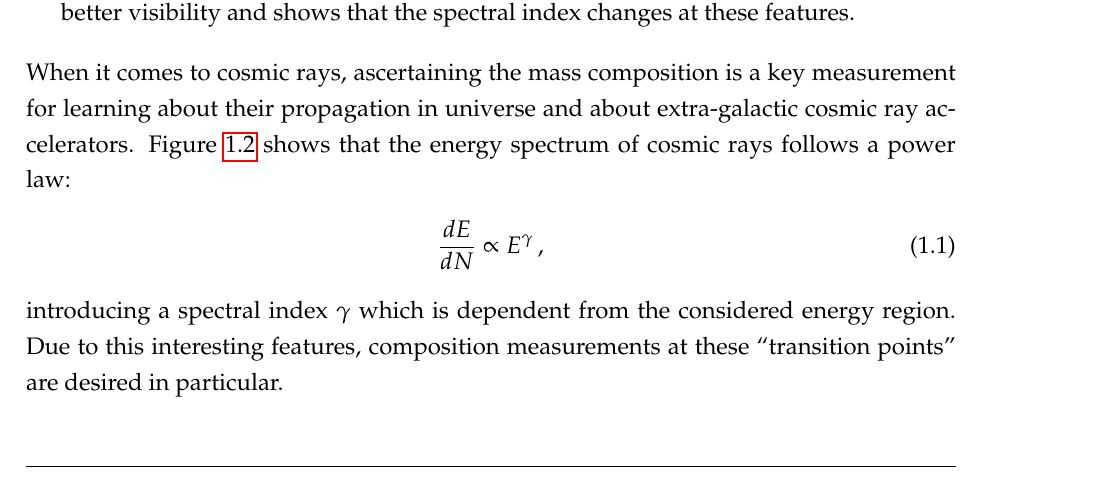
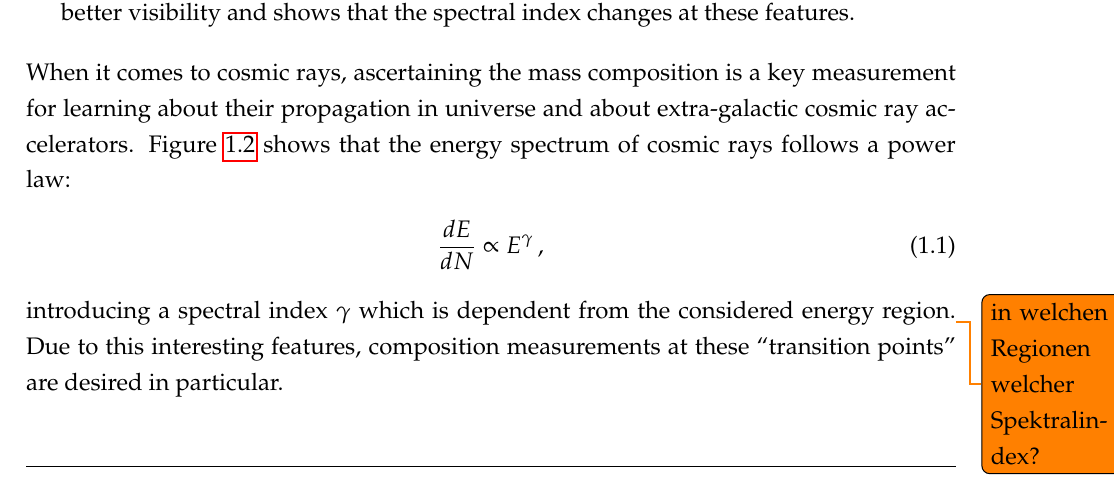
Before and after one commit to mrcgndr/master-thesis, a LaTeX thesis (masterthesis.tex, which reads chapters/introduction.tex): part of page 9 of 58, cut so that both start at the same text. Compiled offline with pdfLaTeX.

Commit message:
added todo comment on spectral index

```diff
--- a/chapters/introduction.tex
+++ b/chapters/introduction.tex
@@ -39,7 +39,7 @@ When it comes to cosmic rays, ascertaining the mass composition is a key measure
 \begin{align}
 \frac{dE}{dN}\propto E^\gamma\,,
 \end{align}
-introducing a spectral index $\gamma$ which is dependent from the considered energy region.
+introducing a spectral index $\gamma$ which is dependent from the considered energy region.\todo{in welchen Regionen welcher Spektralindex?}
 Due to this interesting features, composition measurements at these \enquote{transition points} are desired in particular.
 
 Due to the shape the spectrum is referred to as \textit{poly gonato} (Greek for \enquote{many knees}). The \enquote{knee} is assumed to be based on different rigidity\footnote{property of a magnetic field to bend a particle's trajectory} dependent cut-off energies for sub-spectra of element groups which sum up to the spectrum we observe. \cite{cosmicrays:hoerandel, cosmicrays:shapiro} At energies beyond \SI{e11}{\giga\electronvolt} a strong suppression is observed. The GZK-effect (named after Kenneth \textsc{Greisen}, Georgiy \textsc{Zatsepin}, and Vadim \textsc{Kuzmin}) is supposed to be the reason. Protons with energies above a threshold of \SI{5e19}{\electronvolt} can interact with photons of the cosmic microwave background in such a way that they produce $\pi^0$ and $\pi^+$ mesons via $\Delta^+$ resonance:
```
